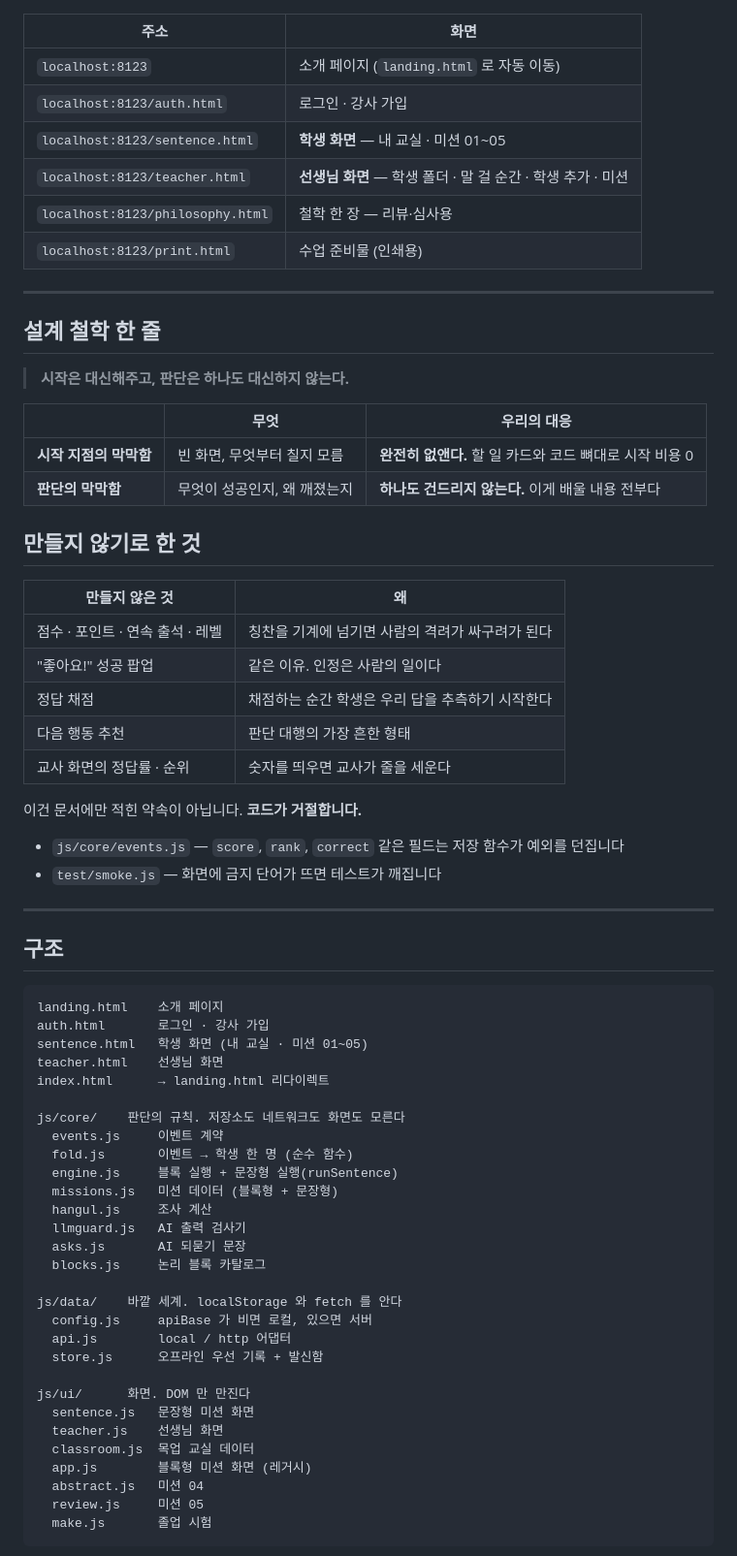
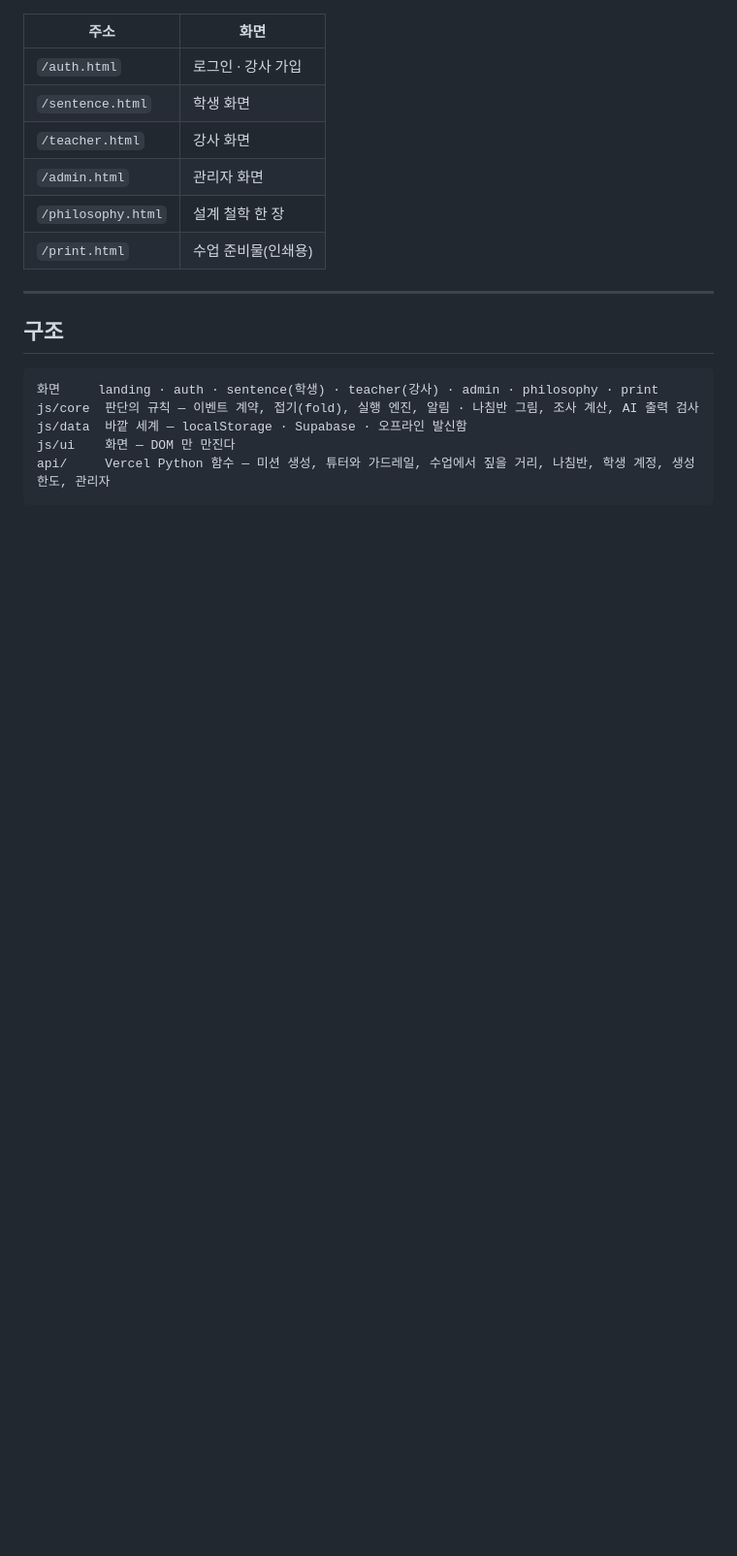
Before and after one commit to tomchaccom/Cut-Check, a Markdown page: README.md, the part around one of its changes. Shown at 97% size. Rendered like a GitHub page; blank space fills up the shorter version.

````diff
--- a/README.md
+++ b/README.md
@@ -79,72 +83,22 @@ python3 -m http.server 8123
 
 | 주소 | 화면 |
 |---|---|
-| `localhost:8123` | 소개 페이지 (`landing.html` 로 자동 이동) |
-| `localhost:8123/auth.html` | 로그인 · 강사 가입 |
-| `localhost:8123/sentence.html` | **학생 화면** — 내 교실 · 미션 01~05 |
-| `localhost:8123/teacher.html` | **선생님 화면** — 학생 폴더 · 말 걸 순간 · 학생 추가 · 미션 |
-| `localhost:8123/philosophy.html` | 철학 한 장 — 리뷰·심사용 |
-| `localhost:8123/print.html` | 수업 준비물 (인쇄용) |
-
----
-
-## 설계 철학 한 줄
-
-> **시작은 대신해주고, 판단은 하나도 대신하지 않는다.**
-
-| | 무엇 | 우리의 대응 |
-|---|---|---|
-| **시작 지점의 막막함** | 빈 화면, 무엇부터 칠지 모름 | **완전히 없앤다.** 할 일 카드와 코드 뼈대로 시작 비용 0 |
-| **판단의 막막함** | 무엇이 성공인지, 왜 깨졌는지 | **하나도 건드리지 않는다.** 이게 배울 내용 전부다 |
-
-## 만들지 않기로 한 것
-
-| 만들지 않은 것 | 왜 |
-|---|---|
-| 점수 · 포인트 · 연속 출석 · 레벨 | 칭찬을 기계에 넘기면 사람의 격려가 싸구려가 된다 |
-| "좋아요!" 성공 팝업 | 같은 이유. 인정은 사람의 일이다 |
-| 정답 채점 | 채점하는 순간 학생은 우리 답을 추측하기 시작한다 |
-| 다음 행동 추천 | 판단 대행의 가장 흔한 형태 |
-| 교사 화면의 정답률 · 순위 | 숫자를 띄우면 교사가 줄을 세운다 |
-
-이건 문서에만 적힌 약속이 아닙니다. **코드가 거절합니다.**
-
-- `js/core/events.js` — `score`, `rank`, `correct` 같은 필드는 저장 함수가 예외를 던집니다
-- `test/smoke.js` — 화면에 금지 단어가 뜨면 테스트가 깨집니다
+| `/auth.html` | 로그인 · 강사 가입 |
+| `/sentence.html` | 학생 화면 |
+| `/teacher.html` | 강사 화면 |
+| `/admin.html` | 관리자 화면 |
+| `/philosophy.html` | 설계 철학 한 장 |
+| `/print.html` | 수업 준비물(인쇄용) |
 
 ---
 
 ## 구조
 
 ```
-landing.html    소개 페이지
-auth.html       로그인 · 강사 가입
-sentence.html   학생 화면 (내 교실 · 미션 01~05)
-teacher.html    선생님 화면
-index.html      → landing.html 리다이렉트
-
-js/core/    판단의 규칙. 저장소도 네트워크도 화면도 모른다
-  events.js     이벤트 계약
-  fold.js       이벤트 → 학생 한 명 (순수 함수)
-  engine.js     블록 실행 + 문장형 실행(runSentence)
-  missions.js   미션 데이터 (블록형 + 문장형)
-  hangul.js     조사 계산
-  llmguard.js   AI 출력 검사기
-  asks.js       AI 되묻기 문장
-  blocks.js     논리 블록 카탈로그
-
-js/data/    바깥 세계. localStorage 와 fetch 를 안다
-  config.js     apiBase 가 비면 로컬, 있으면 서버
-  api.js        local / http 어댑터
-  store.js      오프라인 우선 기록 + 발신함
-
-js/ui/      화면. DOM 만 만진다
-  sentence.js   문장형 미션 화면
-  teacher.js    선생님 화면
-  classroom.js  목업 교실 데이터
-  app.js        블록형 미션 화면 (레거시)
-  abstract.js   미션 04
-  review.js     미션 05
-  make.js       졸업 시험
+화면     landing · auth · sentence(학생) · teacher(강사) · admin · philosophy · print
+js/core  판단의 규칙 — 이벤트 계약, 접기(fold), 실행 엔진, 알림 · 나침반 그림, 조사 계산, AI 출력 검사
+js/data  바깥 세계 — localStorage · Supabase · 오프라인 발신함
+js/ui    화면 — DOM 만 만진다
+api/     Vercel Python 함수 — 미션 생성, 튜터와 가드레일, 수업에서 짚을 거리, 나침반, 학생 계정, 생성 한도, 관리자
 ```
 
````
Also changed, not shown: other parts of README.md (+57 -80 lines).
